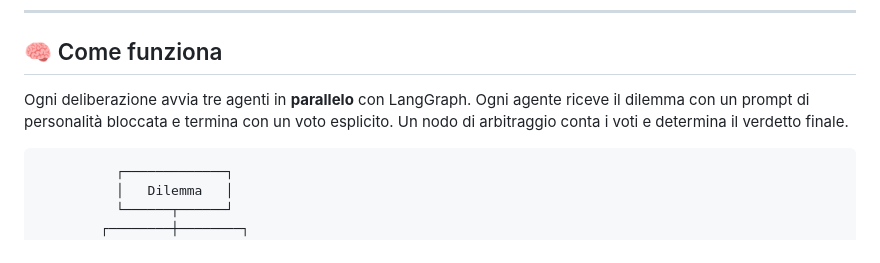
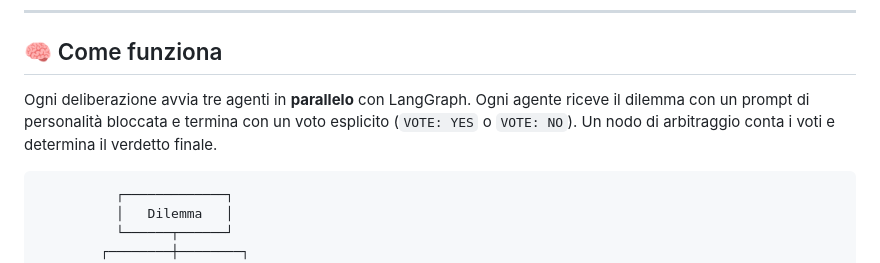
Before and after one commit to DavideDelli/MAGI-Evangelion-Deliberation-Engine, a Markdown page: README.md, the part around the change. GitHub-like rendering.

Commit message:
Clarify vote format in README
Agent-Logs-Url: https://github.com/DavideDelli/MAGI-Evangelion-Deliberation-Engine/sessions/a3d4f81e-3db2-434f-9142-d742667d4246

Co-authored-by: DavideDelli <57774769+DavideDelli@users.noreply.github.com>

````diff
--- a/README.md
+++ b/README.md
@@ -35,7 +35,7 @@ Questo progetto riproduce l’architettura MAGI: tre agenti LLM con personalità
 
 ## 🧠 Come funziona
 
-Ogni deliberazione avvia tre agenti in **parallelo** con LangGraph. Ogni agente riceve il dilemma con un prompt di personalità bloccata e termina con un voto esplicito. Un nodo di arbitraggio conta i voti e determina il verdetto finale.
+Ogni deliberazione avvia tre agenti in **parallelo** con LangGraph. Ogni agente riceve il dilemma con un prompt di personalità bloccata e termina con un voto esplicito (`VOTE: YES` o `VOTE: NO`). Un nodo di arbitraggio conta i voti e determina il verdetto finale.
 
 ```
           ┌─────────────┐
````
